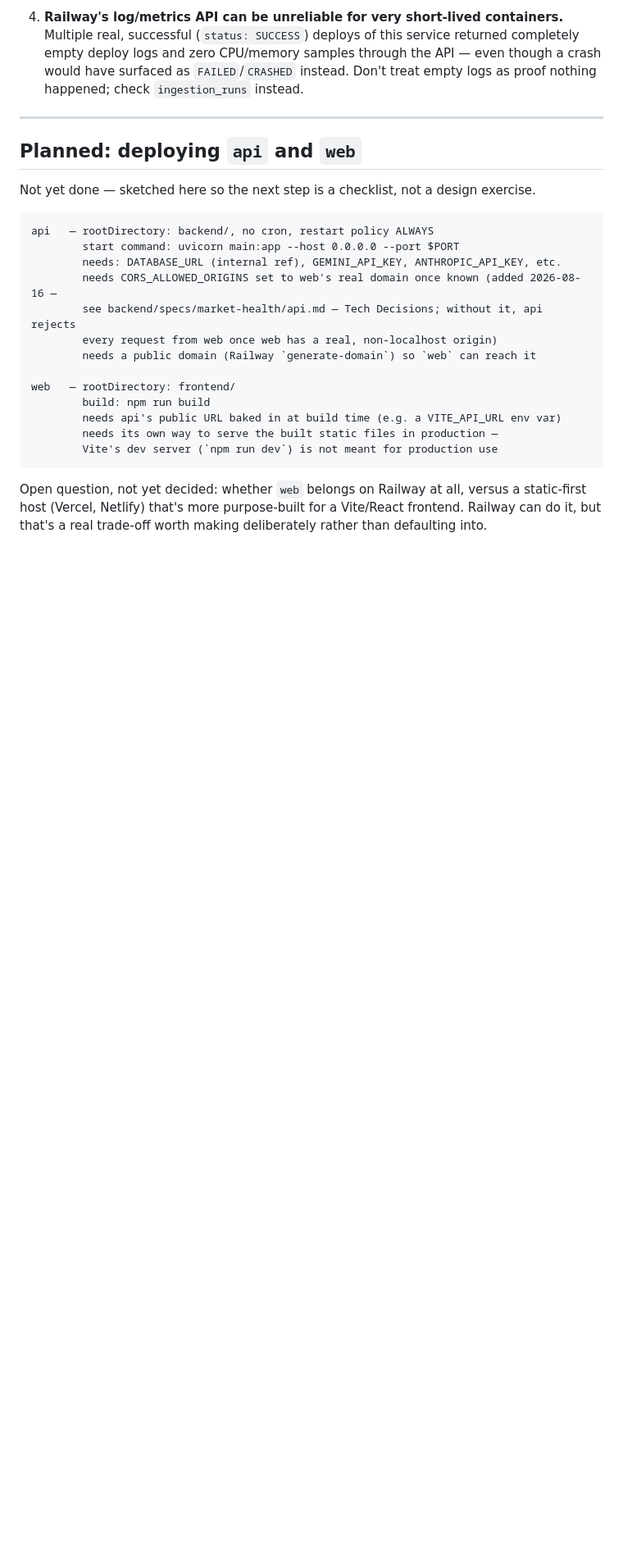
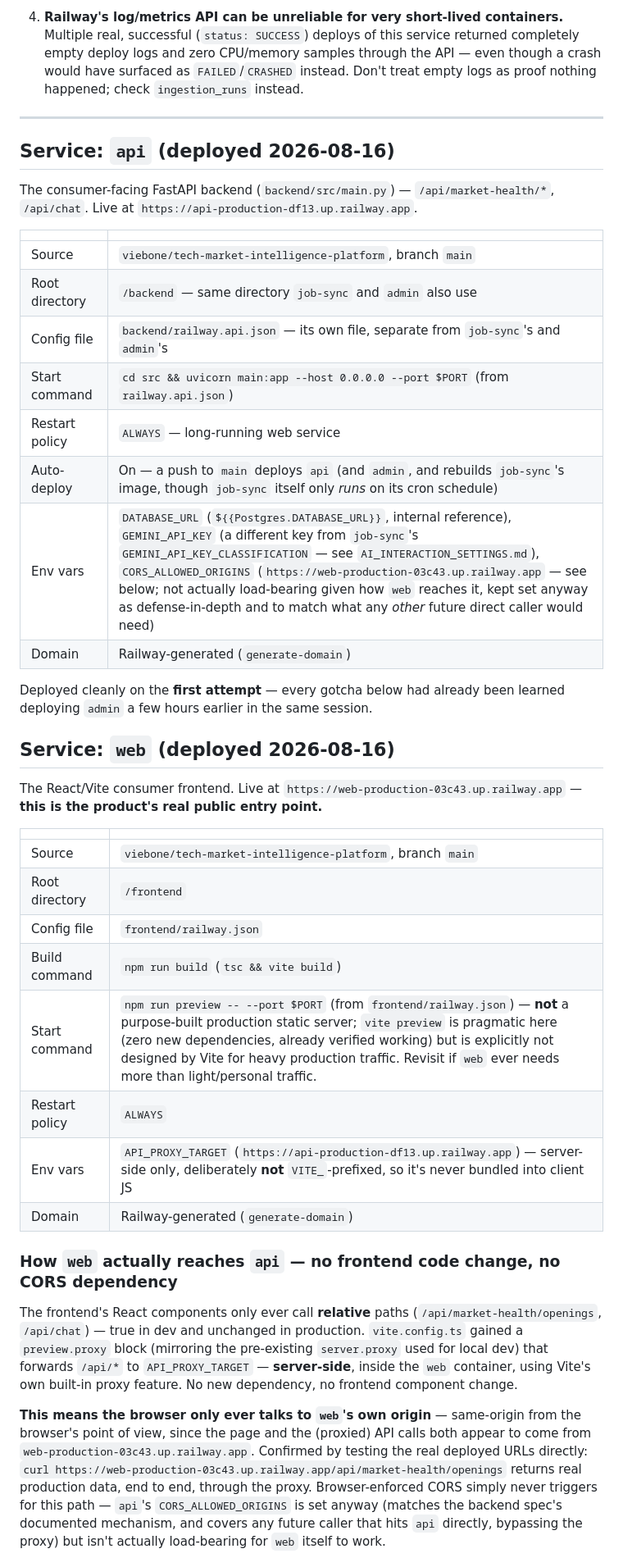
Before and after one commit to viebone/tech-market-intelligence-platform, a Markdown page: DEPLOYMENT.md, the part around one of its changes. Shown at 82% size. Drawn GitHub-style; blank space fills up the shorter version.

````diff
--- a/DEPLOYMENT.md
+++ b/DEPLOYMENT.md
@@ -171,27 +169,58 @@ These cost real time to figure out and will bite again if forgotten:
 
 ---
 
-## Planned: deploying `api` and `web`
+## Service: `api` (deployed 2026-08-16)
 
-Not yet done — sketched here so the next step is a checklist, not a design exercise.
+The consumer-facing FastAPI backend (`backend/src/main.py`) — `/api/market-health/*`,
+`/api/chat`. Live at `https://api-production-df13.up.railway.app`.
 
-```
-api   — rootDirectory: backend/, no cron, restart policy ALWAYS
-        start command: uvicorn main:app --host 0.0.0.0 --port $PORT
-        needs: DATABASE_URL (internal ref), GEMINI_API_KEY, ANTHROPIC_API_KEY, etc.
-        needs CORS_ALLOWED_ORIGINS set to web's real domain once known (added 2026-08-16 —
-        see backend/specs/market-health/api.md — Tech Decisions; without it, api rejects
-        every request from web once web has a real, non-localhost origin)
-        needs a public domain (Railway `generate-domain`) so `web` can reach it
+| | |
+|---|---|
+| Source | `viebone/tech-market-intelligence-platform`, branch `main` |
+| Root directory | `/backend` — same directory `job-sync` and `admin` also use |
+| Config file | `backend/railway.api.json` — its own file, separate from `job-sync`'s and `admin`'s |
+| Start command | `cd src && uvicorn main:app --host 0.0.0.0 --port $PORT` (from `railway.api.json`) |
+| Restart policy | `ALWAYS` — long-running web service |
+| Auto-deploy | On — a push to `main` deploys `api` (and `admin`, and rebuilds `job-sync`'s image, though `job-sync` itself only *runs* on its cron schedule) |
+| Env vars | `DATABASE_URL` (`${{Postgres.DATABASE_URL}}`, internal reference), `GEMINI_API_KEY` (a different key from `job-sync`'s `GEMINI_API_KEY_CLASSIFICATION` — see `AI_INTERACTION_SETTINGS.md`), `CORS_ALLOWED_ORIGINS` (`https://web-production-03c43.up.railway.app` — see below; not actually load-bearing given how `web` reaches it, kept set anyway as defense-in-depth and to match what any *other* future direct caller would need) |
+| Domain | Railway-generated (`generate-domain`) |
 
-web   — rootDirectory: frontend/
-        build: npm run build
-        needs api's public URL baked in at build time (e.g. a VITE_API_URL env var)
-        needs its own way to serve the built static files in production —
-        Vite's dev server (`npm run dev`) is not meant for production use
-```
+Deployed cleanly on the **first attempt** — every gotcha below had already been learned
+deploying `admin` a few hours earlier in the same session.
 
-Open question, not yet decided: whether `web` belongs on Railway at all, versus a
-static-first host (Vercel, Netlify) that's more purpose-built for a Vite/React
-frontend. Railway can do it, but that's a real trade-off worth making deliberately
-rather than defaulting into.
+## Service: `web` (deployed 2026-08-16)
+
+The React/Vite consumer frontend. Live at
+`https://web-production-03c43.up.railway.app` — **this is the product's real public
+entry point.**
+
+| | |
+|---|---|
+| Source | `viebone/tech-market-intelligence-platform`, branch `main` |
+| Root directory | `/frontend` |
+| Config file | `frontend/railway.json` |
+| Build command | `npm run build` (`tsc && vite build`) |
+| Start command | `npm run preview -- --port $PORT` (from `frontend/railway.json`) — **not** a purpose-built production static server; `vite preview` is pragmatic here (zero new dependencies, already verified working) but is explicitly not designed by Vite for heavy production traffic. Revisit if `web` ever needs more than light/personal traffic. |
+| Restart policy | `ALWAYS` |
+| Env vars | `API_PROXY_TARGET` (`https://api-production-df13.up.railway.app`) — server-side only, deliberately **not** `VITE_`-prefixed, so it's never bundled into client JS |
+| Domain | Railway-generated (`generate-domain`) |
+
+### How `web` actually reaches `api` — no frontend code change, no CORS dependency
+
+The frontend's React components only ever call **relative** paths
+(`/api/market-health/openings`, `/api/chat`) — true in dev and unchanged in production.
+`vite.config.ts` gained a `preview.proxy` block (mirroring the pre-existing
+`server.proxy` used for local dev) that forwards `/api/*` to `API_PROXY_TARGET` —
+**server-side**, inside the `web` container, using Vite's own built-in proxy feature.
+No new dependency, no frontend component change.
+
+**This means the browser only ever talks to `web`'s own origin** — same-origin from
+the browser's point of view, since the page and the (proxied) API calls both appear to
+come from `web-production-03c43.up.railway.app`. Confirmed by testing the real deployed
+URLs directly: `curl https://web-production-03c43.up.railway.app/api/market-health/openings`
+returns real production data, end to end, through the proxy. Browser-enforced CORS
+simply never triggers for this path — `api`'s `CORS_ALLOWED_ORIGINS` is set anyway
+(matches the backend spec's documented mechanism, and covers any future caller that
+hits `api` directly, bypassing the proxy) but isn't actually load-bearing for `web`
+itself to work.
+
````
Also changed, not shown: other parts of DEPLOYMENT.md (+22 -7 lines), CLAUDE.md (+16 -11 lines).
